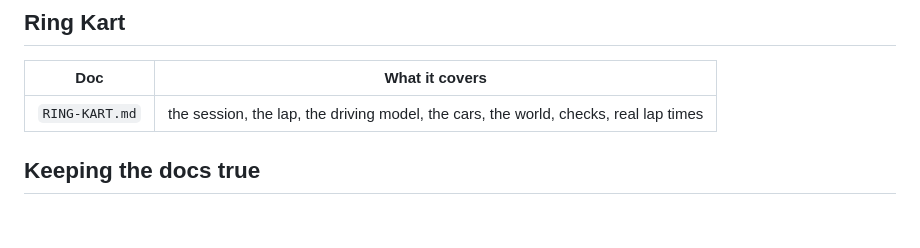
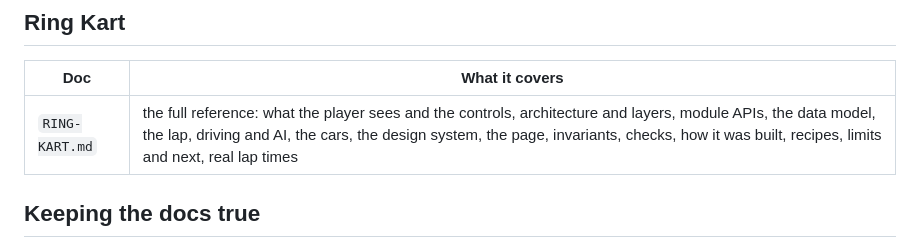
Before and after one commit to pmcdonough/patrick-site, a Markdown page: docs/README.md, the part around the change. Rendered like a GitHub page; blank space fills up the shorter version.

Commit message:
Docs index: Ring Kart's row matches its full reference
Co-Authored-By: Claude Opus 5.5 <noreply@anthropic.com>
Claude-Session: https://claude.ai/code/session_01V78mZGnK9B38QxN74S3R9d

```diff
--- a/docs/README.md
+++ b/docs/README.md
@@ -51,7 +51,7 @@ Every doc in the repo, what it is for, and where to start depending on why you a
 
 | Doc | What it covers |
 |---|---|
-| `RING-KART.md` | the session, the lap, the driving model, the cars, the world, checks, real lap times |
+| `RING-KART.md` | the full reference: what the player sees and the controls, architecture and layers, module APIs, the data model, the lap, driving and AI, the cars, the design system, the page, invariants, checks, how it was built, recipes, limits and next, real lap times |
 
 ## Keeping the docs true
 
```
